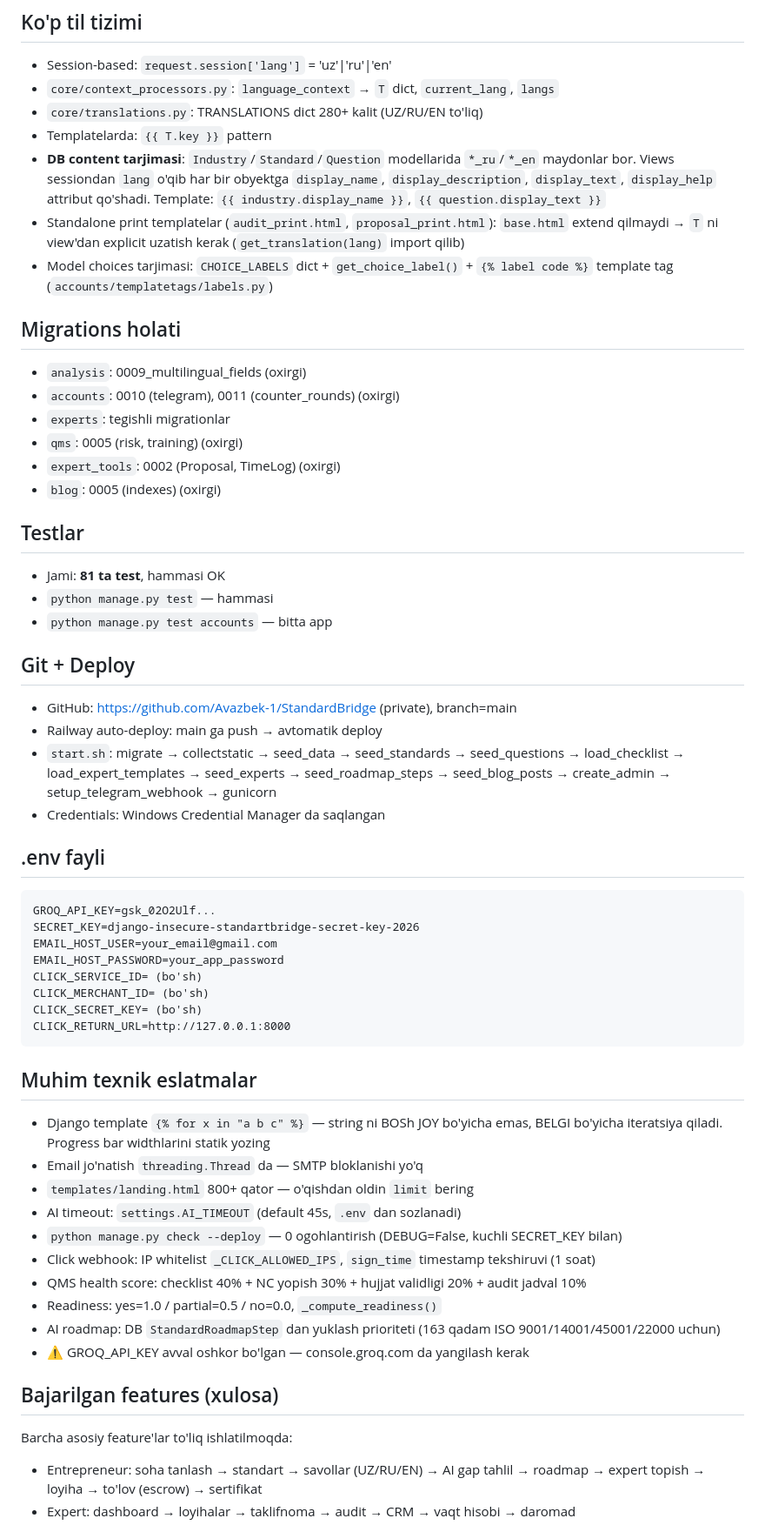
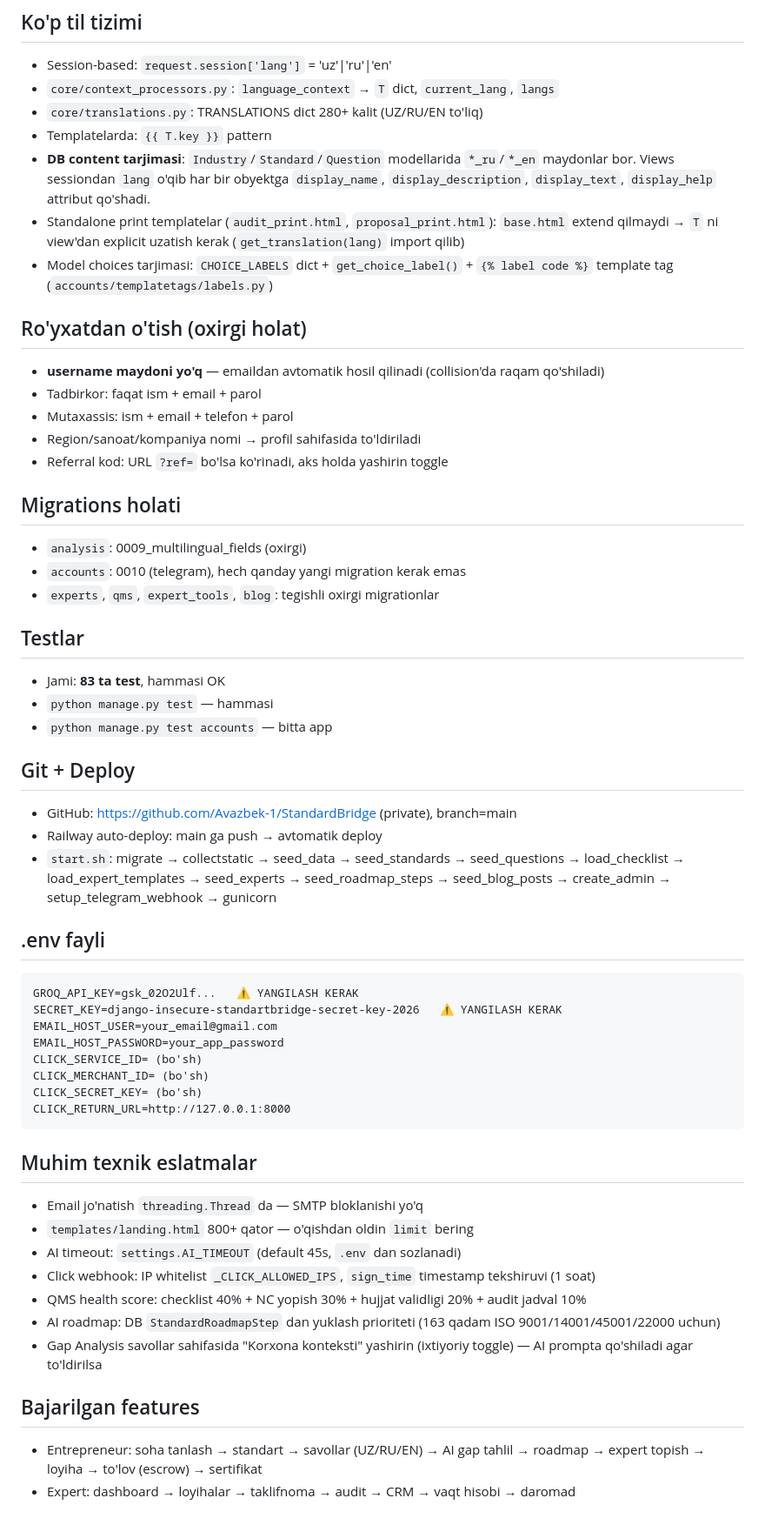
Before and after one commit to IsoqjonovAvazbek/StandardBridge, a Markdown page: CLAUDE.md, the part around one of its changes. Shown at 87% size. GitHub-like rendering.

Commit message:
Update CLAUDE.md: reflect current state, remove stale info
- Registration: username auto-gen documented, simplified fields noted
- Dashboard: trend chart removal, UX simplification noted
- Tests: updated count to 83
- Removed outdated technical notes (Django template string iteration warning, deploy check note)
- Cleaned up migrations section
- Kept PENDING section with 3 critical items

Co-Authored-By: Claude Sonnet 4.6 <noreply@anthropic.com>

````diff
--- a/CLAUDE.md
+++ b/CLAUDE.md
@@ -67,20 +67,24 @@ Django 6.0.5 B2B startup — O'zbekistondagi korxonalarni ISO/CE/EN sertifikatla
 - `core/context_processors.py`: `language_context` → `T` dict, `current_lang`, `langs`
 - `core/translations.py`: TRANSLATIONS dict 280+ kalit (UZ/RU/EN to'liq)
 - Templatelarda: `{{ T.key }}` pattern
-- **DB content tarjimasi**: `Industry`/`Standard`/`Question` modellarida `*_ru`/`*_en` maydonlar bor. Views sessiondan `lang` o'qib har bir obyektga `display_name`, `display_description`, `display_text`, `display_help` attribut qo'shadi. Template: `{{ industry.display_name }}`, `{{ question.display_text }}`
+- **DB content tarjimasi**: `Industry`/`Standard`/`Question` modellarida `*_ru`/`*_en` maydonlar bor. Views sessiondan `lang` o'qib har bir obyektga `display_name`, `display_description`, `display_text`, `display_help` attribut qo'shadi.
 - Standalone print templatelar (`audit_print.html`, `proposal_print.html`): `base.html` extend qilmaydi → `T` ni view'dan explicit uzatish kerak (`get_translation(lang)` import qilib)
 - Model choices tarjimasi: `CHOICE_LABELS` dict + `get_choice_label()` + `{% label code %}` template tag (`accounts/templatetags/labels.py`)
 
+## Ro'yxatdan o'tish (oxirgi holat)
+- **username maydoni yo'q** — emaildan avtomatik hosil qilinadi (collision'da raqam qo'shiladi)
+- Tadbirkor: faqat ism + email + parol
+- Mutaxassis: ism + email + telefon + parol
+- Region/sanoat/kompaniya nomi → profil sahifasida to'ldiriladi
+- Referral kod: URL `?ref=` bo'lsa ko'rinadi, aks holda yashirin toggle
+
 ## Migrations holati
 - `analysis`: 0009_multilingual_fields (oxirgi)
-- `accounts`: 0010 (telegram), 0011 (counter_rounds) (oxirgi)
-- `experts`: tegishli migrationlar
-- `qms`: 0005 (risk, training) (oxirgi)
-- `expert_tools`: 0002 (Proposal, TimeLog) (oxirgi)
-- `blog`: 0005 (indexes) (oxirgi)
+- `accounts`: 0010 (telegram), hech qanday yangi migration kerak emas
+- `experts`, `qms`, `expert_tools`, `blog`: tegishli oxirgi migrationlar
 
 ## Testlar
-- Jami: **81 ta test**, hammasi OK
+- Jami: **83 ta test**, hammasi OK
 - `python manage.py test` — hammasi
 - `python manage.py test accounts` — bitta app
 
@@ -88,12 +92,11 @@ Django 6.0.5 B2B startup — O'zbekistondagi korxonalarni ISO/CE/EN sertifikatla
 - GitHub: https://github.com/Avazbek-1/StandardBridge (private), branch=main
 - Railway auto-deploy: main ga push → avtomatik deploy
 - `start.sh`: migrate → collectstatic → seed_data → seed_standards → seed_questions → load_checklist → load_expert_templates → seed_experts → seed_roadmap_steps → seed_blog_posts → create_admin → setup_telegram_webhook → gunicorn
-- Credentials: Windows Credential Manager da saqlangan
 
 ## .env fayli
 ```
-GROQ_API_KEY=gsk_02O2Ulf...
-SECRET_KEY=django-insecure-standartbridge-secret-key-2026
+GROQ_API_KEY=gsk_02O2Ulf...   ⚠️ YANGILASH KERAK
+SECRET_KEY=django-insecure-standartbridge-secret-key-2026   ⚠️ YANGILASH KERAK
 EMAIL_HOST_USER=your_email@gmail.com
 EMAIL_HOST_PASSWORD=your_app_password
 CLICK_SERVICE_ID= (bo'sh)
@@ -103,19 +106,15 @@ CLICK_RETURN_URL=http://127.0.0.1:8000
 ```
 
 ## Muhim texnik eslatmalar
-- Django template `{% for x in "a b c" %}` — string ni BOSh JOY bo'yicha emas, BELGI bo'yicha iteratsiya qiladi. Progress bar widthlarini statik yozing
 - Email jo'natish `threading.Thread` da — SMTP bloklanishi yo'q
 - `templates/landing.html` 800+ qator — o'qishdan oldin `limit` bering
 - AI timeout: `settings.AI_TIMEOUT` (default 45s, `.env` dan sozlanadi)
-- `python manage.py check --deploy` — 0 ogohlantirish (DEBUG=False, kuchli SECRET_KEY bilan)
 - Click webhook: IP whitelist `_CLICK_ALLOWED_IPS`, `sign_time` timestamp tekshiruvi (1 soat)
 - QMS health score: checklist 40% + NC yopish 30% + hujjat validligi 20% + audit jadval 10%
-- Readiness: yes=1.0 / partial=0.5 / no=0.0, `_compute_readiness()`
 - AI roadmap: DB `StandardRoadmapStep` dan yuklash prioriteti (163 qadam ISO 9001/14001/45001/22000 uchun)
-- ⚠️ GROQ_API_KEY avval oshkor bo'lgan — console.groq.com da yangilash kerak
+- Gap Analysis savollar sahifasida "Korxona konteksti" yashirin (ixtiyoriy toggle) — AI prompta qo'shiladi agar to'ldirilsa
 
-## Bajarilgan features (xulosa)
-Barcha asosiy feature'lar to'liq ishlatilmoqda:
+## Bajarilgan features
 - Entrepreneur: soha tanlash → standart → savollar (UZ/RU/EN) → AI gap tahlil → roadmap → expert topish → loyiha → to'lov (escrow) → sertifikat
 - Expert: dashboard → loyihalar → taklifnoma → audit → CRM → vaqt hisobi → daromad
 - QMS: checklist → hujjatlar → NC → audit jadval → risk register → training records → health score
````
Also changed, not shown: other parts of CLAUDE.md (+10 -9 lines).
